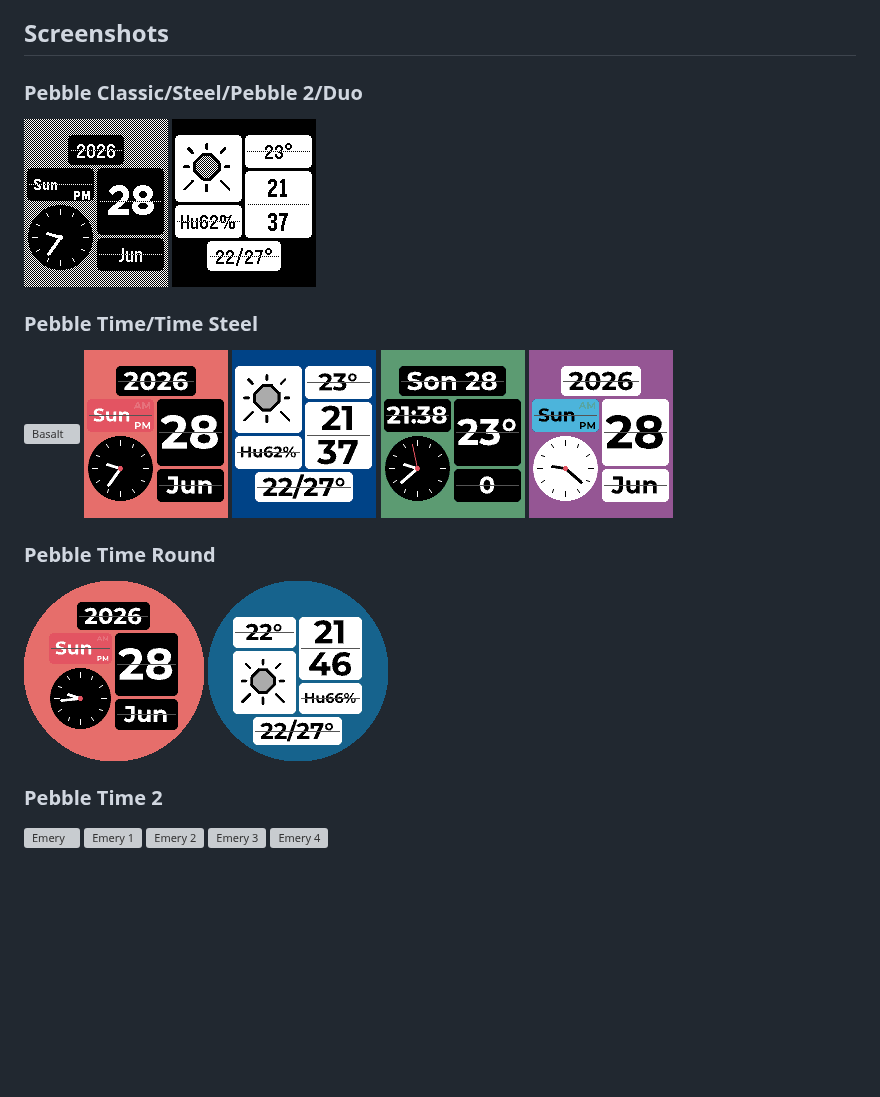
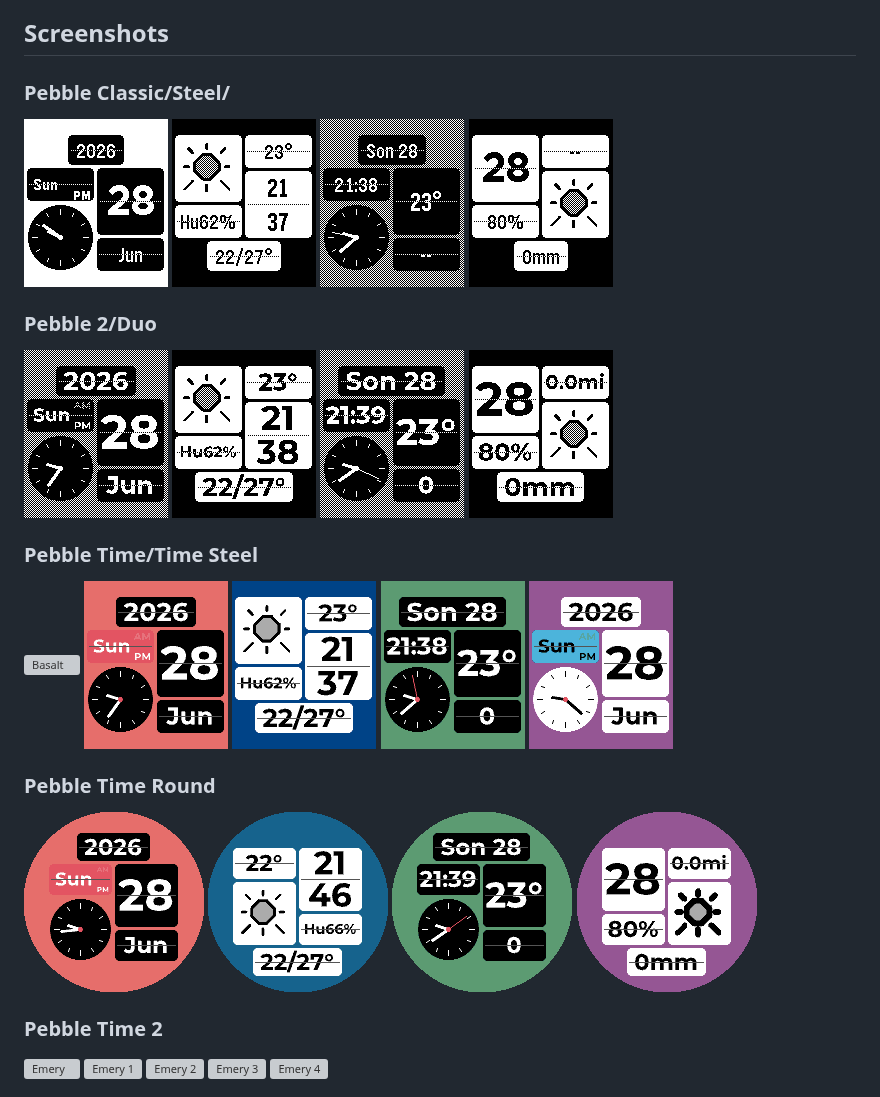
Before and after one commit to eduardochiaro/flipwall-watchface, a Markdown page: README.md, the part around one of its changes. Rendered like a GitHub page; pictures changed too: assets/aplite_1.png; blank space fills up the shorter version; grey boxes are pictures that could not be loaded.

Commit message:
Refresh README screenshots

```diff
--- a/README.md
+++ b/README.md
@@ -3,9 +3,17 @@
 A digital watchface for Pebble smartwatches based on flip clock design.
 
 ## Screenshots
-### Pebble Classic/Steel/Pebble 2/Duo
+### Pebble Classic/Steel/
 ![Aplite 1](assets/aplite_1.png)
 ![Aplite 2](assets/aplite_2.png)
+![Aplite 3](assets/aplite_3.png)
+![Aplite 4](assets/aplite_4.png)
+
+### Pebble 2/Duo
+![Diorite 1](assets/diorite_1.png)
+![Diorite 2](assets/diorite_2.png)
+![Diorite 3](assets/diorite_3.png)
+![Diorite 4](assets/diorite_4.png)
 
 ### Pebble Time/Time Steel
 ![Basalt](assets/basalt_0.gif)
@@ -17,6 +25,8 @@ A digital watchface for Pebble smartwatches based on flip clock design.
 ### Pebble Time Round
 ![Chalk 1](assets/chalk_1.png)
 ![Chalk 2](assets/chalk_2.png)
+![Chalk 3](assets/chalk_3.png)
+![Chalk 4](assets/chalk_4.png)
 
 ### Pebble Time 2
 ![Emery](assets/emery_0.gif)
```
Also changed, not shown: other parts of README.md (+1 -0 lines).
